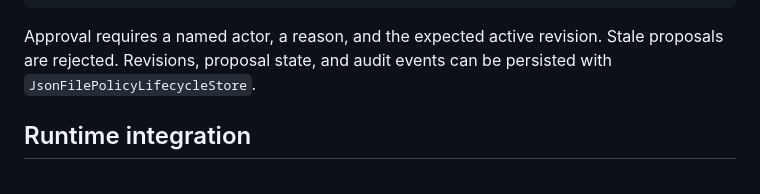
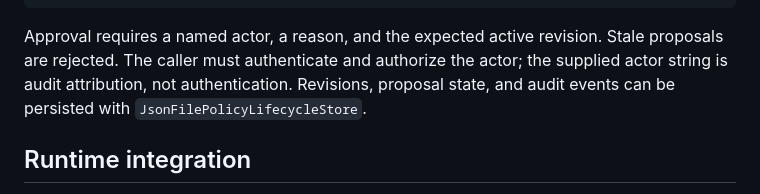
Before and after one commit to housniahmed/AHMED-AI-OS, a Markdown page: core/models/B43_README.md, the part around the change. Drawn GitHub-style.

Commit message:
docs(b43): clarify approval authentication boundary

````diff
--- a/core/models/B43_README.md
+++ b/core/models/B43_README.md
@@ -67,7 +67,7 @@ rollback_revision = optimizer.rollback(
 )
 ```
 
-Approval requires a named actor, a reason, and the expected active revision. Stale proposals are rejected. Revisions, proposal state, and audit events can be persisted with `JsonFilePolicyLifecycleStore`.
+Approval requires a named actor, a reason, and the expected active revision. Stale proposals are rejected. The caller must authenticate and authorize the actor; the supplied actor string is audit attribution, not authentication. Revisions, proposal state, and audit events can be persisted with `JsonFilePolicyLifecycleStore`.
 
 ## Runtime integration
 
````
